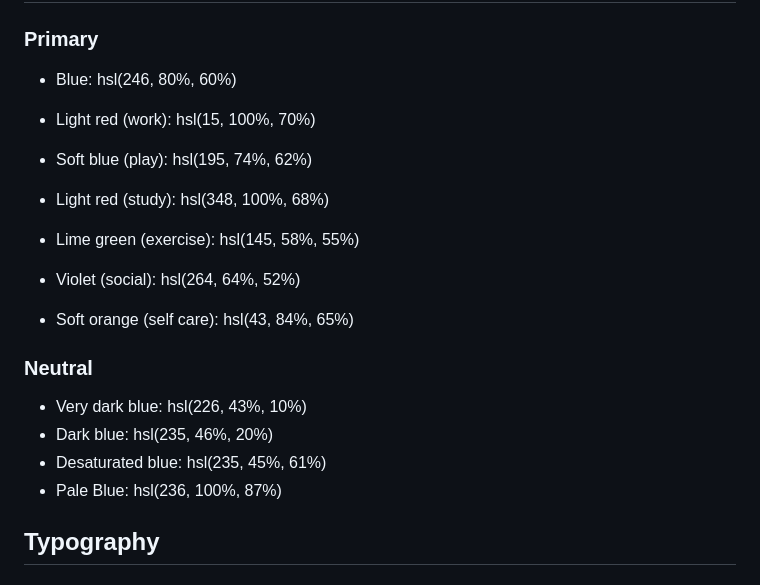
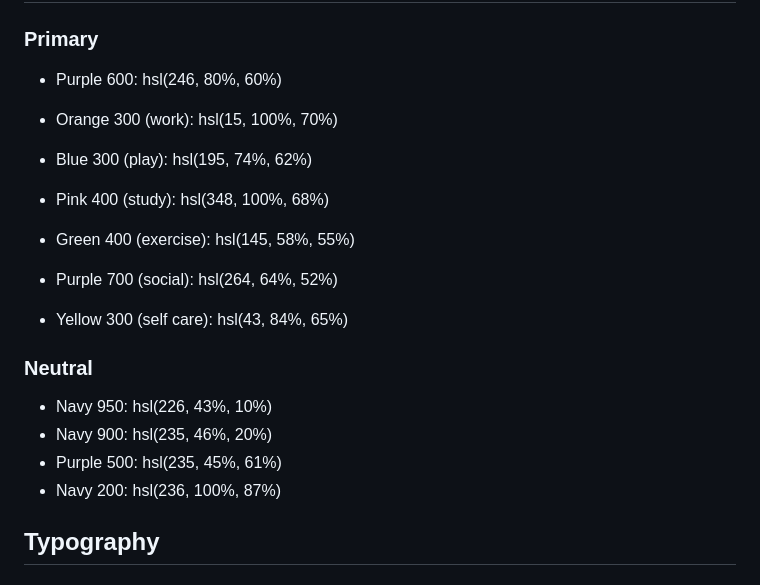
Before and after one commit to Darionas/time-tracking-dashboard, a Markdown page: style-guide.md, the part around the change. Rendered like a GitHub page.

```diff
--- a/style-guide.md
+++ b/style-guide.md
@@ -13,21 +13,21 @@ The designs were created to the following widths:
 
 ### Primary
 
-- Blue: hsl(246, 80%, 60%)
+- Purple 600: hsl(246, 80%, 60%)
 
-- Light red (work): hsl(15, 100%, 70%)
-- Soft blue (play): hsl(195, 74%, 62%)
-- Light red (study): hsl(348, 100%, 68%)
-- Lime green (exercise): hsl(145, 58%, 55%)
-- Violet (social): hsl(264, 64%, 52%)
-- Soft orange (self care): hsl(43, 84%, 65%)
+- Orange 300 (work): hsl(15, 100%, 70%)
+- Blue 300 (play): hsl(195, 74%, 62%)
+- Pink 400 (study): hsl(348, 100%, 68%)
+- Green 400 (exercise): hsl(145, 58%, 55%)
+- Purple 700 (social): hsl(264, 64%, 52%)
+- Yellow 300 (self care): hsl(43, 84%, 65%)
 
 ### Neutral
 
-- Very dark blue: hsl(226, 43%, 10%)
-- Dark blue: hsl(235, 46%, 20%)
-- Desaturated blue: hsl(235, 45%, 61%)
-- Pale Blue: hsl(236, 100%, 87%)
+- Navy 950: hsl(226, 43%, 10%)
+- Navy 900: hsl(235, 46%, 20%)
+- Purple 500: hsl(235, 45%, 61%)
+- Navy 200: hsl(236, 100%, 87%)
 
 ## Typography
 
```
Also changed, not shown: AGENTS.md (added, +231 -0 lines), CLAUDE.md (added, +3 -0 lines), README.md (+21 -64 lines), drawing/time-tracking-dashboard-drawing.jpg (deleted), images/dashboard.jpg (deleted), preview.jpg (renamed from design/desktop-preview.jpg), 9 other files.
